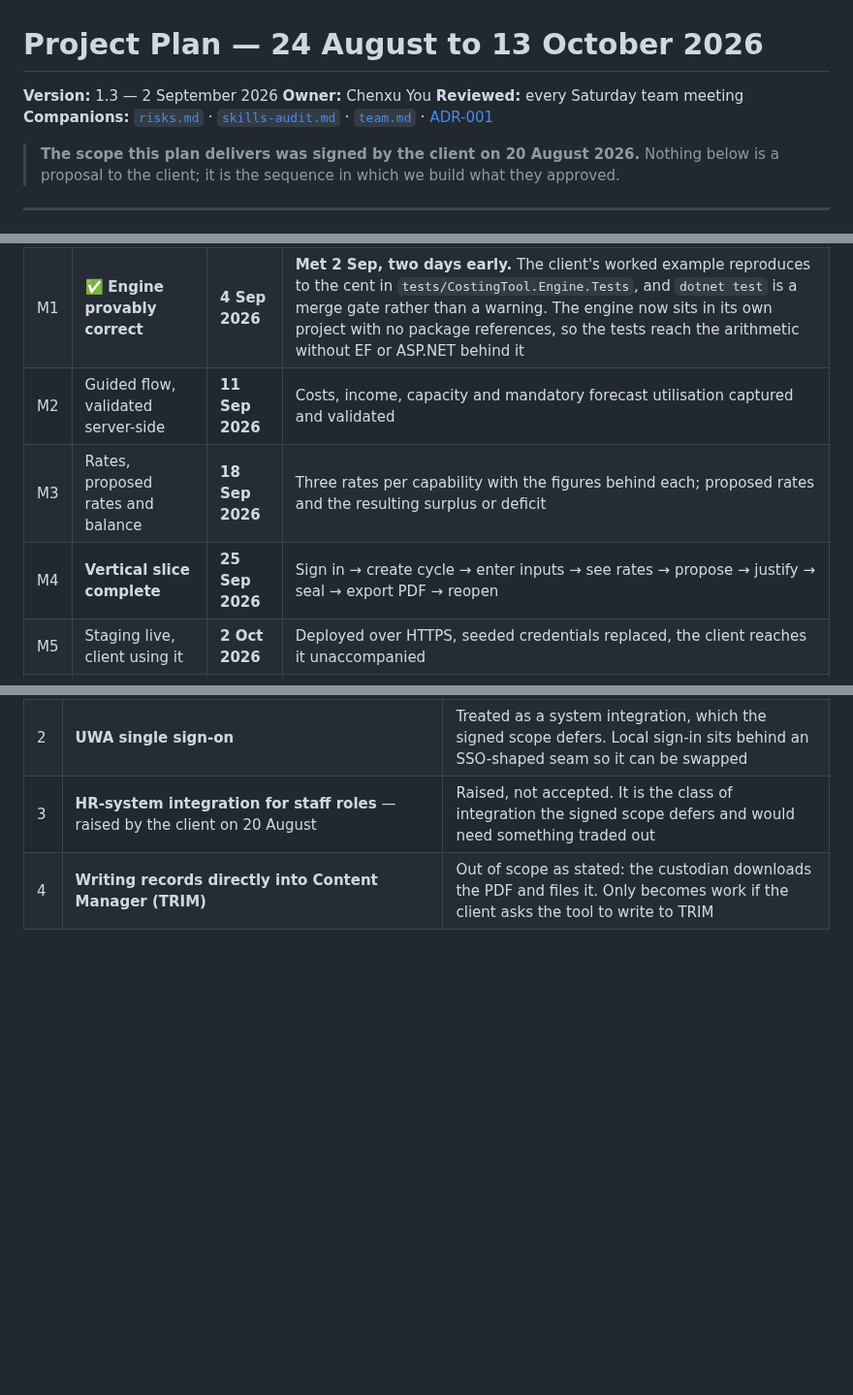
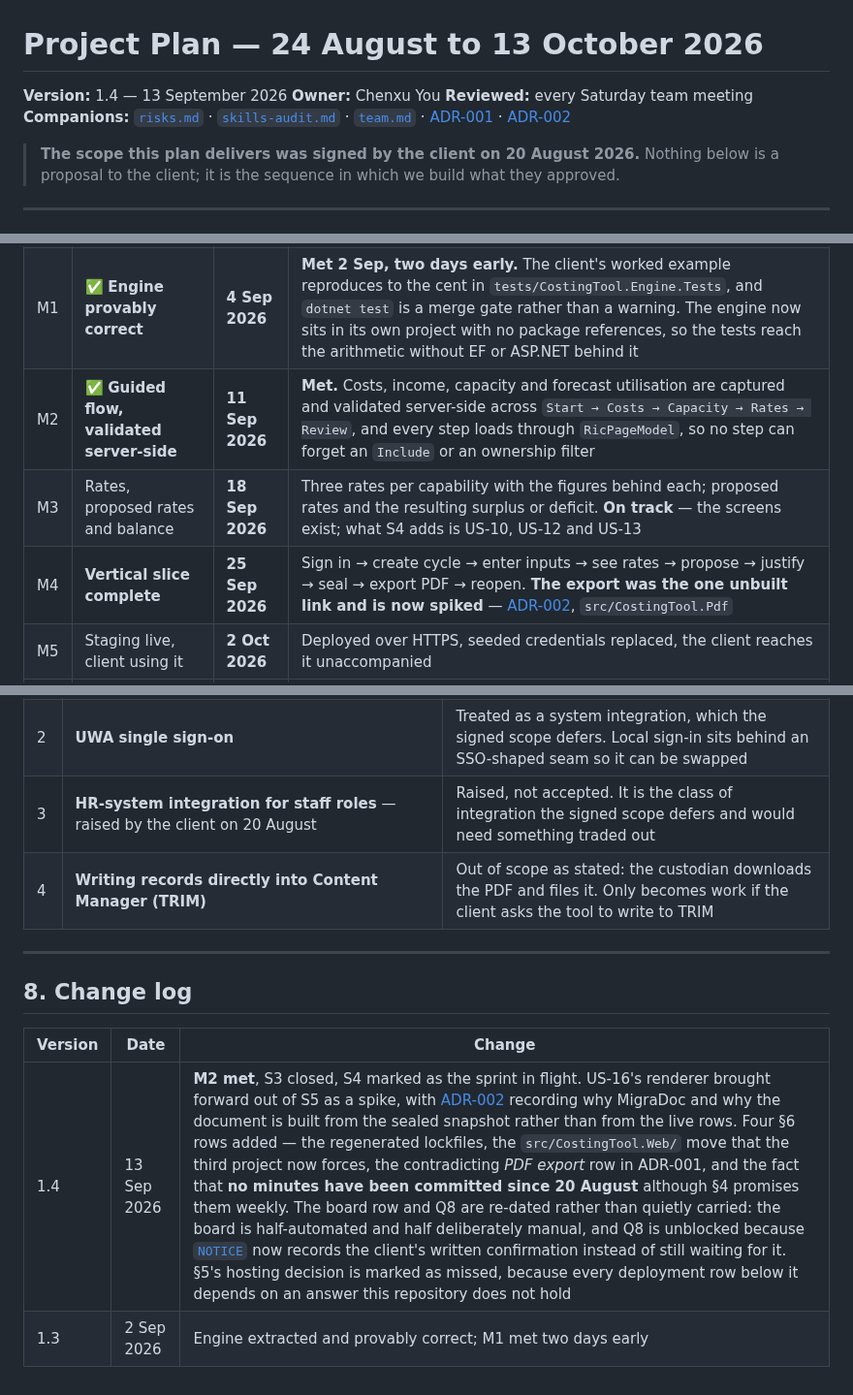
Before and after one commit to ChenxuYou/uwa-cits5206-project, a Markdown page: docs/project/plan.md, 3 parts joined by grey strips. Shown at 97% size. Rendered like a GitHub page; blank space fills up the shorter version.

Commit message:
docs: plan v1.4, M2 met, S4 in flight, four overdue items get owners and dates

```diff
--- a/docs/project/plan.md
+++ b/docs/project/plan.md
@@ -1,10 +1,11 @@
 # Project Plan — 24 August to 13 October 2026
 
-**Version:** 1.3 — 2 September 2026
+**Version:** 1.4 — 13 September 2026
 **Owner:** Chenxu You
 **Reviewed:** every Saturday team meeting
 **Companions:** [`risks.md`](risks.md) · [`skills-audit.md`](skills-audit.md) ·
-[`team.md`](team.md) · [ADR-001](../decisions/adr-001-technology-stack.md)
+[`team.md`](team.md) · [ADR-001](../decisions/adr-001-technology-stack.md) ·
+[ADR-002](../decisions/adr-002-pdf-generation.md)
 
 > **The scope this plan delivers was signed by the client on 20 August 2026.** Nothing below is
 > a proposal to the client; it is the sequence in which we build what they approved.
@@ -17,9 +18,9 @@
 | --- | --- | --- | --- |
 | M0 | ✅ Assignment 1 submitted | **25 Aug 2026** | **Met.** `Group13-Project Spec and Plans.pdf` uploaded by one member on 25 Aug, every linked resource open to the facilitator |
 | M1 | ✅ **Engine provably correct** | **4 Sep 2026** | **Met 2 Sep, two days early.** The client's worked example reproduces to the cent in `tests/CostingTool.Engine.Tests`, and `dotnet test` is a merge gate rather than a warning. The engine now sits in its own project with no package references, so the tests reach the arithmetic without EF or ASP.NET behind it |
-| M2 | Guided flow, validated server-side | **11 Sep 2026** | Costs, income, capacity and mandatory forecast utilisation captured and validated |
-| M3 | Rates, proposed rates and balance | **18 Sep 2026** | Three rates per capability with the figures behind each; proposed rates and the resulting surplus or deficit |
-| M4 | **Vertical slice complete** | **25 Sep 2026** | Sign in → create cycle → enter inputs → see rates → propose → justify → seal → export PDF → reopen |
+| M2 | ✅ **Guided flow, validated server-side** | **11 Sep 2026** | **Met.** Costs, income, capacity and forecast utilisation are captured and validated server-side across `Start → Costs → Capacity → Rates → Review`, and every step loads through `RicPageModel`, so no step can forget an `Include` or an ownership filter |
+| M3 | Rates, proposed rates and balance | **18 Sep 2026** | Three rates per capability with the figures behind each; proposed rates and the resulting surplus or deficit. **On track** — the screens exist; what S4 adds is US-10, US-12 and US-13 |
+| M4 | **Vertical slice complete** | **25 Sep 2026** | Sign in → create cycle → enter inputs → see rates → propose → justify → seal → export PDF → reopen. **The export was the one unbuilt link and is now spiked** — [ADR-002](../decisions/adr-002-pdf-generation.md), `src/CostingTool.Pdf` |
 | M5 | Staging live, client using it | **2 Oct 2026** | Deployed over HTTPS, seeded credentials replaced, the client reaches it unaccompanied |
 | M6 | Release candidate, feature freeze | **9 Oct 2026** | Critical fixes only; full regression pass; evidence pack assembled |
 | M7 | **Final release and handover** | **13 Oct 2026** | Tagged release deployed, handover notes written so UWA can rehost, final report submitted |
@@ -134,3 +141,12 @@ Recorded so that neither is quietly forgotten and neither quietly becomes this s
 | 2 | **UWA single sign-on** | Treated as a system integration, which the signed scope defers. Local sign-in sits behind an SSO-shaped seam so it can be swapped |
 | 3 | **HR-system integration for staff roles** — raised by the client on 20 August | Raised, not accepted. It is the class of integration the signed scope defers and would need something traded out |
 | 4 | **Writing records directly into Content Manager (TRIM)** | Out of scope as stated: the custodian downloads the PDF and files it. Only becomes work if the client asks the tool to write to TRIM |
+
+---
+
+## 8. Change log
+
+| Version | Date | Change |
+| --- | --- | --- |
+| 1.4 | 13 Sep 2026 | **M2 met**, S3 closed, S4 marked as the sprint in flight. US-16's renderer brought forward out of S5 as a spike, with [ADR-002](../decisions/adr-002-pdf-generation.md) recording why MigraDoc and why the document is built from the sealed snapshot rather than from the live rows. Four §6 rows added — the regenerated lockfiles, the `src/CostingTool.Web/` move that the third project now forces, the contradicting *PDF export* row in ADR-001, and the fact that **no minutes have been committed since 20 August** although §4 promises them weekly. The board row and Q8 are re-dated rather than quietly carried: the board is half-automated and half deliberately manual, and Q8 is unblocked because [`NOTICE`](../../NOTICE) now records the client's written confirmation instead of still waiting for it. §5's hosting decision is marked as missed, because every deployment row below it depends on an answer this repository does not hold |
+| 1.3 | 2 Sep 2026 | Engine extracted and provably correct; M1 met two days early |
```
Also changed, not shown: other parts of docs/project/plan.md (+11 -5 lines).
